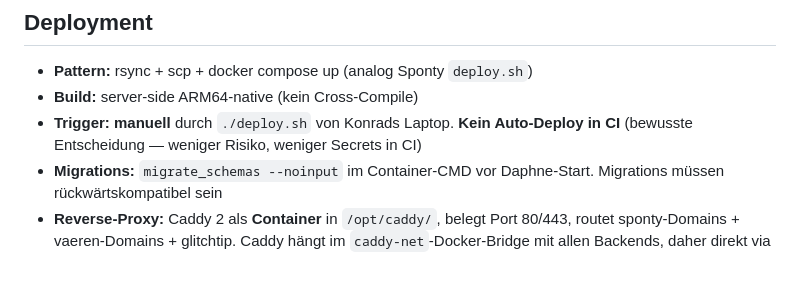
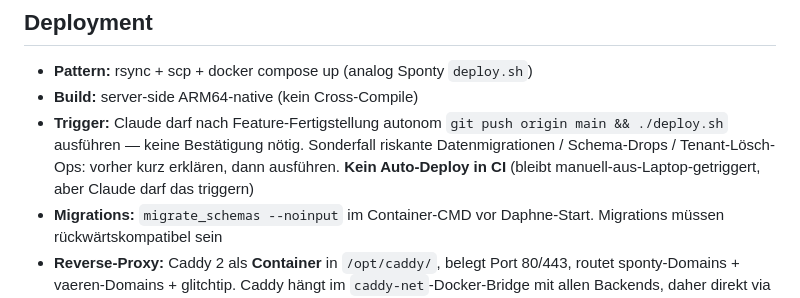
Before and after one commit to Vaeren1/vaeren, a Markdown page: CLAUDE.md, the part around the change. Drawn GitHub-style; blank space fills up the shorter version.

Commit message:
docs(claude-md): Direkt-Deploy-Policy — Claude darf autonom pushen + deployen
Co-Authored-By: Claude Opus 4.7 (1M context) <noreply@anthropic.com>

```diff
--- a/CLAUDE.md
+++ b/CLAUDE.md
@@ -97,7 +97,7 @@ Bei Unsicherheit immer zuerst hier nachsehen:
 
 - **Pattern:** rsync + scp + docker compose up (analog Sponty `deploy.sh`)
 - **Build:** server-side ARM64-native (kein Cross-Compile)
-- **Trigger:** **manuell** durch `./deploy.sh` von Konrads Laptop. **Kein Auto-Deploy in CI** (bewusste Entscheidung — weniger Risiko, weniger Secrets in CI)
+- **Trigger:** Claude darf nach Feature-Fertigstellung autonom `git push origin main && ./deploy.sh` ausführen — keine Bestätigung nötig. Sonderfall riskante Datenmigrationen / Schema-Drops / Tenant-Lösch-Ops: vorher kurz erklären, dann ausführen. **Kein Auto-Deploy in CI** (bleibt manuell-aus-Laptop-getriggert, aber Claude darf das triggern)
 - **Migrations:** `migrate_schemas --noinput` im Container-CMD vor Daphne-Start. Migrations müssen rückwärtskompatibel sein
 - **Reverse-Proxy:** Caddy 2 als **Container** in `/opt/caddy/`, belegt Port 80/443, routet sponty-Domains + vaeren-Domains + glitchtip. Caddy hängt im `caddy-net`-Docker-Bridge mit allen Backends, daher direkt via Container-Name reachable. Spec sagte „Host-Service" — Container ist sauberer (Konfig in einem File pro Stack, kein systemd-DNS-Trick nötig).
 
```
